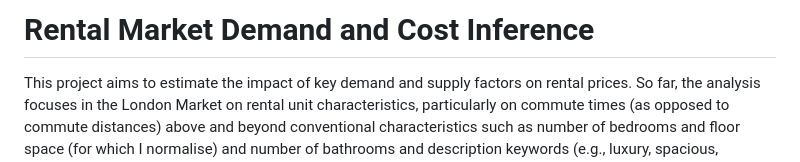
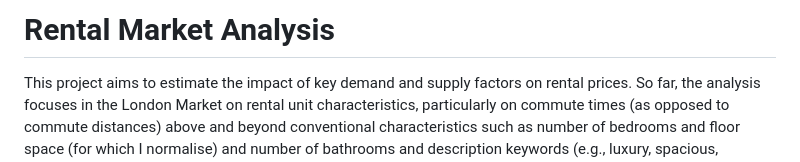
Before and after one commit to danielhalm1407/Rental_Market_Analysis, a Markdown page: README.md, the part around the change. Rendered like a GitHub page.

Commit message:
Update README.md to reflect new title

```diff
--- a/README.md
+++ b/README.md
@@ -1,4 +1,4 @@
-# Rental Market Demand and Cost Inference
+# Rental Market Analysis
 
 This project aims to estimate the impact of key demand and supply factors on rental prices. So far, the analysis focuses in the London Market on rental unit characteristics, particularly on commute times (as opposed to commute distances) above and beyond conventional characteristics such as number of bedrooms and floor space (for which I normalise) and number of bathrooms and description keywords (e.g., luxury, spacious, rennovated).
 
```
